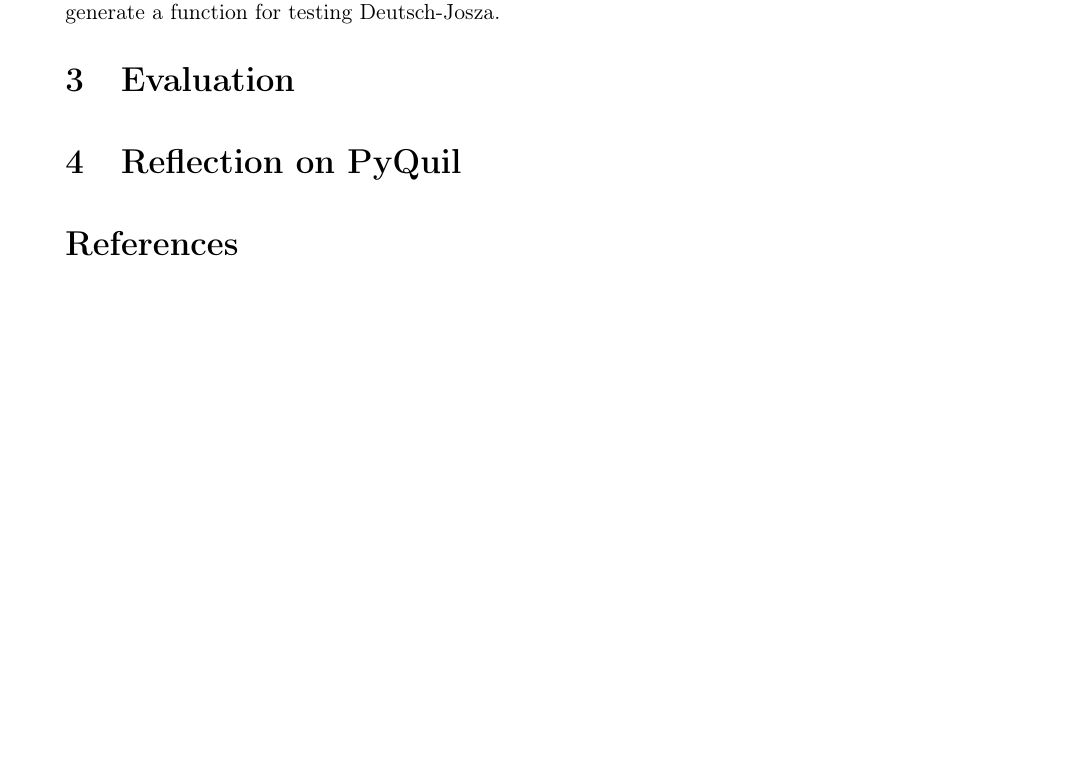
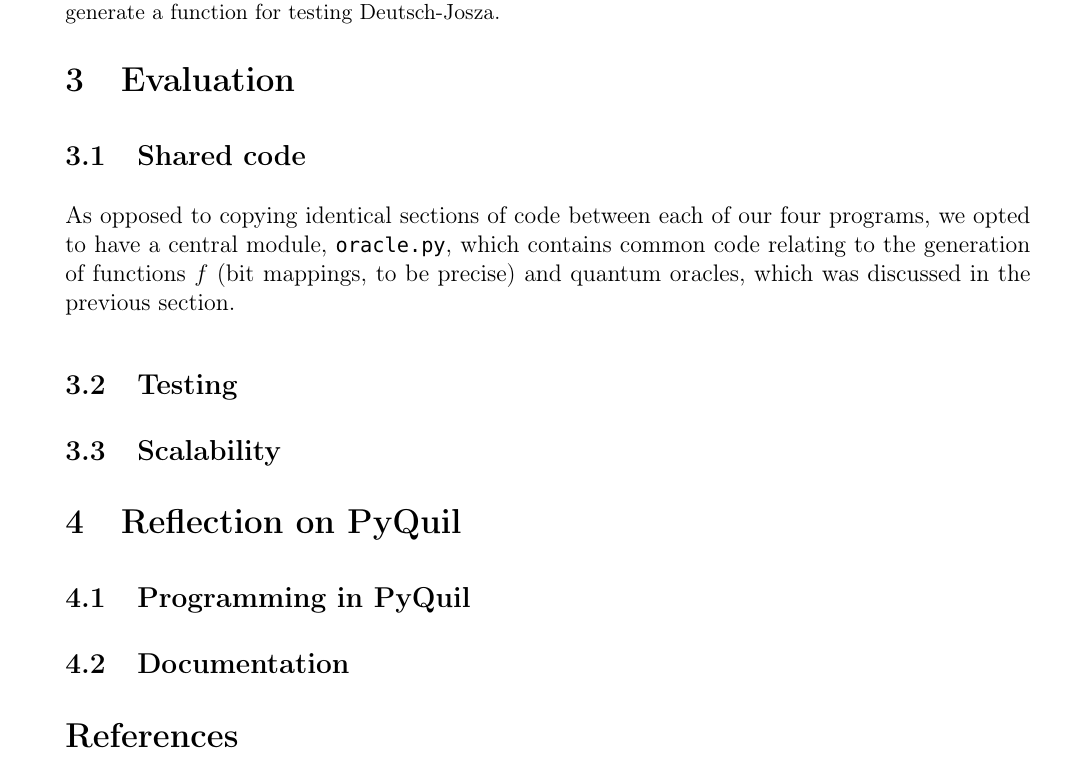
Before and after one commit to arjunr00/ucla-cs239-s20-qreative, a LaTeX problem sheet (HW1/report/report.tex): part of page 5 of 5 before the commit and part of page 5 of 6 after it, cut so that both start at the same text, the shorter picture padded with empty space. The pictures show the PDF file HW1/report/report.pdf that the author committed with the source.

Commit message:
Added outline for remainder of report

```diff
--- a/HW1/report/report.tex
+++ b/HW1/report/report.tex
@@ -164,8 +164,18 @@ We have also taken care to maintain limited line lengths (keeping 80 characters
 
 \section{Evaluation}
 
+\subsection{Shared code}
+As opposed to copying identical sections of code between each of our four programs, we opted to have a central module, \texttt{oracle.py}, which contains common code relating to the generation of functions $f$ (bit mappings, to be precise) and quantum oracles, which was discussed in the previous section.
+
+\subsection{Testing}
+
+\subsection{Scalability}
 
 \section{Reflection on PyQuil}
+
+\subsection{Programming in PyQuil}
+
+\subsection{Documentation}
 
 \bib
 
```
Also changed, not shown: HW1/report/report.pdf.
